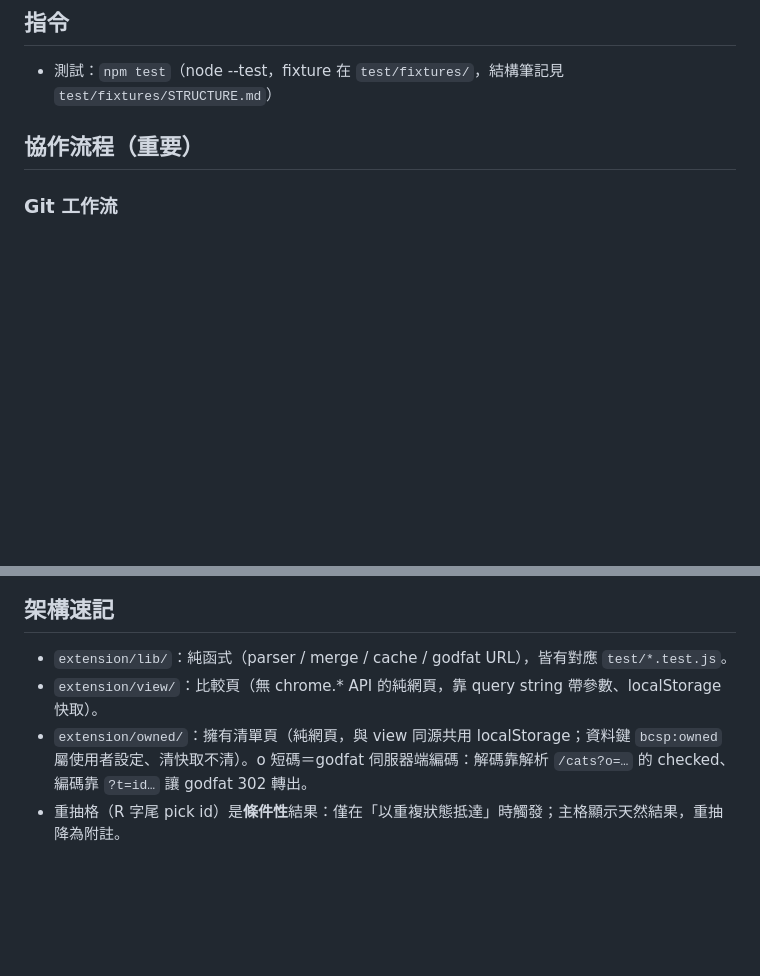
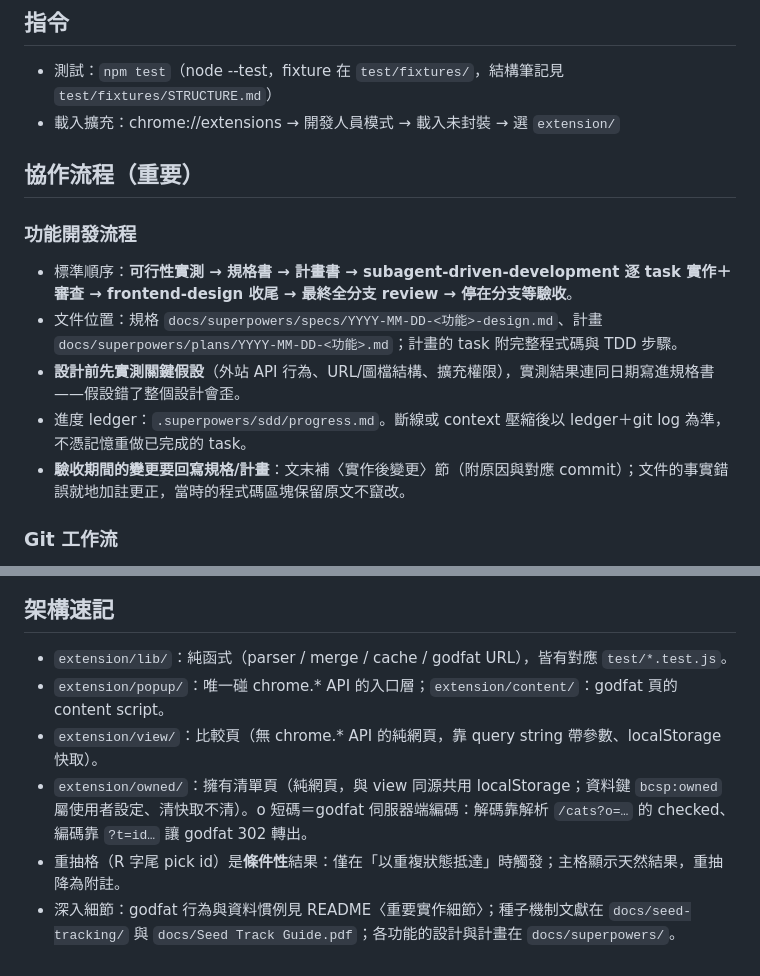
Before and after one commit to SaiSan23/battle-cat-seed-plus, a Markdown page: CLAUDE.md, 2 parts joined by grey strips. Rendered like a GitHub page; blank space fills up the shorter version.

Commit message:
docs: CLAUDE.md 補功能開發流程與架構指路
- 協作流程開頭新增〈功能開發流程〉：標準順序、規格/計畫文件位置、假設先實測、ledger 復原原則、驗收變更回寫慣例
- 指令補載入擴充方式；架構速記補 popup/content 一行與深入文件指路

```diff
--- a/CLAUDE.md
+++ b/CLAUDE.md
@@ -5,8 +5,17 @@
 ## 指令
 
 - 測試：`npm test`（node --test，fixture 在 `test/fixtures/`，結構筆記見 `test/fixtures/STRUCTURE.md`）
+- 載入擴充：chrome://extensions → 開發人員模式 → 載入未封裝 → 選 `extension/`
 
 ## 協作流程（重要）
+
+### 功能開發流程
+
+- 標準順序：**可行性實測 → 規格書 → 計畫書 → subagent-driven-development 逐 task 實作＋審查 → frontend-design 收尾 → 最終全分支 review → 停在分支等驗收**。
+- 文件位置：規格 `docs/superpowers/specs/YYYY-MM-DD-<功能>-design.md`、計畫 `docs/superpowers/plans/YYYY-MM-DD-<功能>.md`；計畫的 task 附完整程式碼與 TDD 步驟。
+- **設計前先實測關鍵假設**（外站 API 行為、URL/圖檔結構、擴充權限），實測結果連同日期寫進規格書——假設錯了整個設計會歪。
+- 進度 ledger：`.superpowers/sdd/progress.md`。斷線或 context 壓縮後以 ledger＋git log 為準，不憑記憶重做已完成的 task。
+- **驗收期間的變更要回寫規格/計畫**：文末補〈實作後變更〉節（附原因與對應 commit）；文件的事實錯誤就地加註更正，當時的程式碼區塊保留原文不竄改。
 
 ### Git 工作流
 
@@ -35,6 +44,8 @@
 ## 架構速記
 
 - `extension/lib/`：純函式（parser / merge / cache / godfat URL），皆有對應 `test/*.test.js`。
+- `extension/popup/`：唯一碰 chrome.* API 的入口層；`extension/content/`：godfat 頁的 content script。
 - `extension/view/`：比較頁（無 chrome.* API 的純網頁，靠 query string 帶參數、localStorage 快取）。
 - `extension/owned/`：擁有清單頁（純網頁，與 view 同源共用 localStorage；資料鍵 `bcsp:owned` 屬使用者設定、清快取不清）。o 短碼＝godfat 伺服器端編碼：解碼靠解析 `/cats?o=…` 的 checked、編碼靠 `?t=id…` 讓 godfat 302 轉出。
 - 重抽格（R 字尾 pick id）是**條件性**結果：僅在「以重複狀態抵達」時觸發；主格顯示天然結果，重抽降為附註。
+- 深入細節：godfat 行為與資料慣例見 README〈重要實作細節〉；種子機制文獻在 `docs/seed-tracking/` 與 `docs/Seed Track Guide.pdf`；各功能的設計與計畫在 `docs/superpowers/`。
```
